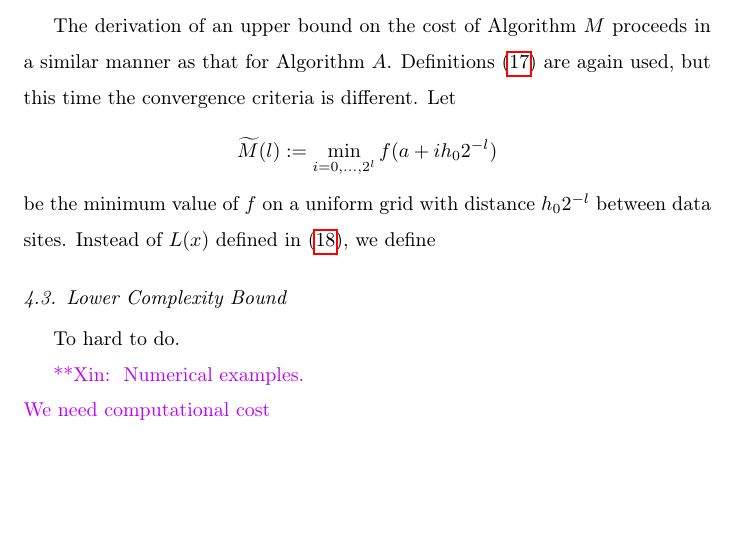
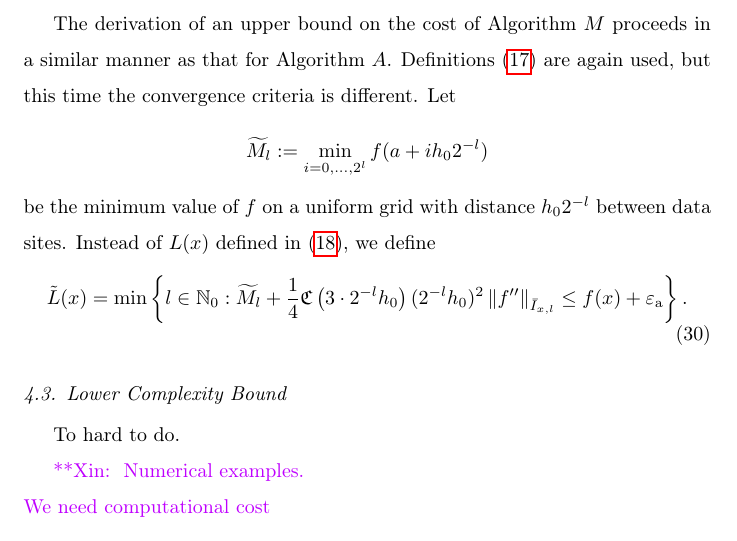
Before and after one commit to xtong5/LocalAdaptiveAppxOpt, a LaTeX paper (TraubMemorialPaper.tex): part of page 22 of 29, cut so that both start at the same text, the shorter picture padded with empty space. Compiled offline with pdfLaTeX.

Commit message:
computational cost proof

```diff
--- a/TraubMemorialPaper.tex
+++ b/TraubMemorialPaper.tex
@@ -770,10 +770,13 @@ Algorithm $M$ defined above solves problem~\eqref{optprob} for functions in the
 \subsection{Computational Cost} \label{subsec:optcost}
 The derivation of an upper bound on the cost of Algorithm $M$ proceeds in a similar manner as that for Algorithm $A$.  Definitions \eqref{h0Ixletcdef} are again used, but this time the convergence criteria is different.  Let
 \[
-\tM(l) : = \min_{i=0, \ldots, 2^l} f(a+ih_0 2^{-l})
+\tM_l : = \min_{i=0, \ldots, 2^l} f(a+ih_0 2^{-l})
 \]
 be the minimum value of $f$ on a uniform grid with distance $h_0 2^{-l}$ between data sites.
 Instead of $L(x)$ defined in \eqref{eqn:defoflx}, we define
+\begin{equation}\label{eqn:defofltx}
+\tL(x) = \min \left\{ l \in \mathbb{N}_0 :  \tM_l + \frac{1}{4} \fC\left(3\cdot2^{-l}h_0\right)(2^{-l}h_0)^2\norm[\bar{I}_{x,l}]{f''} \le f(x) + \abstol  \right\}.
+\end{equation}
 
 \subsection{Lower Complexity Bound} \label{subsec:optcomp}  To hard to do.
 
```
